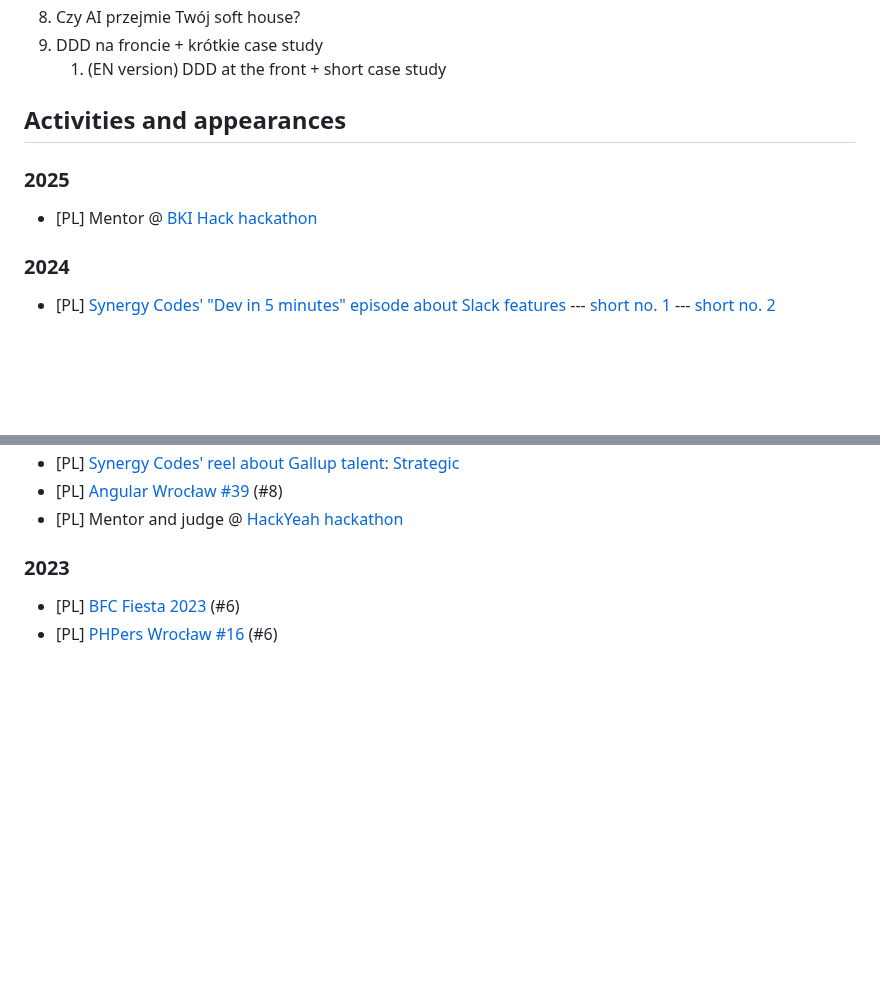
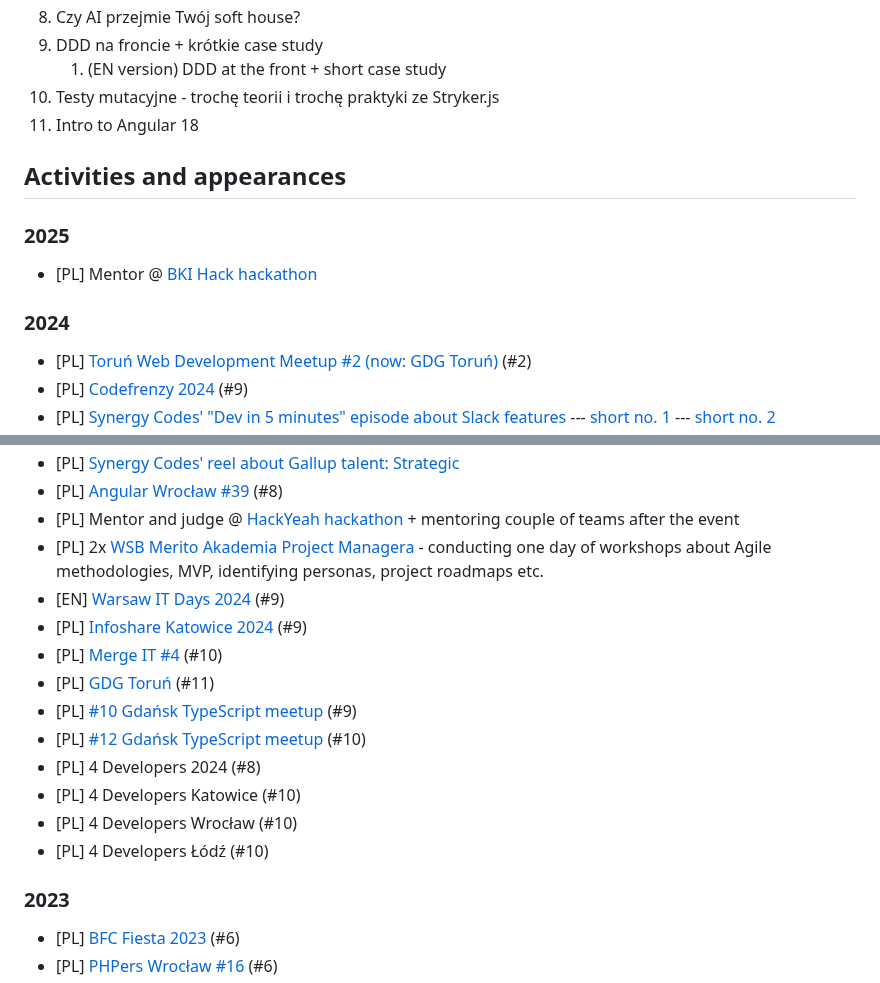
Before and after one commit to superdyzio/superdyzio.github.io, a Markdown page: README.md, 2 parts joined by grey strips. GitHub-like rendering; blank space fills up the shorter version.

Commit message:
finalised (more or less) list of activities

```diff
--- a/README.md
+++ b/README.md
@@ -19,6 +19,8 @@ _I'd be very happy to visit your event or company with one of these, just [let m
 8. Czy AI przejmie Twój soft house?
 9. DDD na froncie + krótkie case study
    1. (EN version) DDD at the front + short case study
+10. Testy mutacyjne - trochę teorii i trochę praktyki ze Stryker.js
+11. Intro to Angular 18
 
 ## Activities and appearances
 
@@ -26,6 +28,8 @@ _I'd be very happy to visit your event or company with one of these, just [let m
 - [PL] Mentor @ [BKI Hack hackathon](https://bkihack.pl/)
 
 ### 2024
+- [PL] [Toruń Web Development Meetup #2 (now: GDG Toruń)](https://crossweb.pl/wydarzenia/torun-web-development-meetup-2/) (#2)
+- [PL] [Codefrenzy 2024](https://crossweb.pl/wydarzenia/codefrenzy-2024/) (#9)
 - [PL] [Synergy Codes' "Dev in 5 minutes" episode about Slack features](https://www.youtube.com/watch?v=-XywVCYFM0o&list=PLJB1QdtU1vs-CzGyra6xchMek5MglGx5t&index=3&ab_channel=SynergyCodes)
 --- [short no. 1](https://www.youtube.com/shorts/MqAF0TteTgk)
 --- [short no. 2](https://www.instagram.com/reel/C4iKJ_dsy_3/?hl=pl)
@@ -32,6 +37,17 @@ _I'd be very happy to visit your event or company with one of these, just [let m
 - [PL] [Synergy Codes' reel about Gallup talent: Strategic](https://www.instagram.com/reel/C4u6UolMoAb/?hl=pl)
 - [PL] [Angular Wrocław #39](https://www.meetup.com/angularwroclaw/events/301151447/?eventOrigin=group_events_list) (#8)
-- [PL] Mentor and judge @ [HackYeah hackathon](https://hackyeah.pl/pl/)
+- [PL] Mentor and judge @ [HackYeah hackathon](https://hackyeah.pl/pl/) + mentoring couple of teams after the event
+- [PL] 2x [WSB Merito Akademia Project Managera](https://www.merito.pl/poznan/studia-i-szkolenia/studia-podyplomowe/kierunki/zarzadzanie-projektem-akademia-project-managera-0) - conducting one day of workshops about Agile methodologies, MVP, identifying personas, project roadmaps etc.
+- [EN] [Warsaw IT Days 2024](https://warszawskiedniinformatyki.pl/en/) (#9)
+- [PL] [Infoshare Katowice 2024](https://katowice.infoshare.pl/) (#9)
+- [PL] [Merge IT #4](https://www.youtube.com/watch?v=DxT3jKdO2Ng&ab_channel=mergeIT) (#10)
+- [PL] [GDG Toruń](https://crossweb.pl/wydarzenia/at-an-angle-into-angular-18/) (#11)
+- [PL] [#10 Gdańsk TypeScript meetup](https://www.youtube.com/watch?v=X4iQxlq0irY&ab_channel=EscolaAI) (#9)
+- [PL] [#12 Gdańsk TypeScript meetup](https://www.youtube.com/live/xrCgvfS5xLU?si=u3CgkZCvVd4sT_Nh&t=7810) (#10)
+- [PL] 4 Developers 2024 (#8)
+- [PL] 4 Developers Katowice (#10)
+- [PL] 4 Developers Wrocław (#10)
+- [PL] 4 Developers Łódź (#10)
 
 ### 2023
 - [PL] [BFC Fiesta 2023](https://www.youtube.com/watch?v=IC0CZfiEZCk&ab_channel=BoredFoundersClub) (#6)
```
Also changed, not shown: other parts of README.md (+3 -2 lines).
